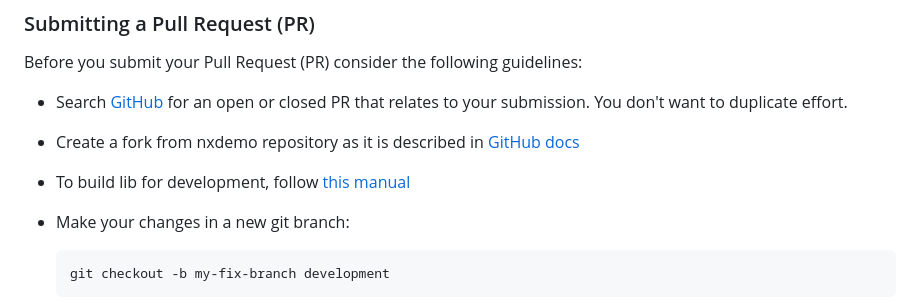
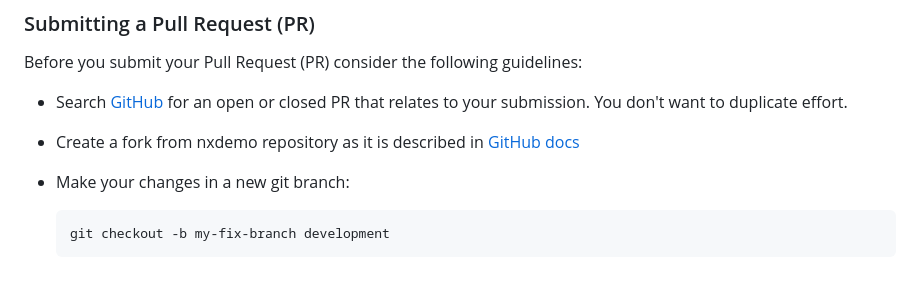
Before and after one commit to suryansh9315/nxdemo, a Markdown page: CONTRIBUTING.md, the part around the change printed below. GitHub-like rendering; blank space fills up the shorter version.

````diff
--- a/CONTRIBUTING.md
+++ b/CONTRIBUTING.md
@@ -37,7 +37,6 @@ Before you submit your Pull Request (PR) consider the following guidelines:
 * Search [GitHub](https://github.com/suryansh9315/nxdemo/pulls) for an open or closed PR
   that relates to your submission. You don't want to duplicate effort.
 * Create a fork from nxdemo repository as it is described in [GitHub docs](https://docs.github.com/en/get-started/quickstart/fork-a-repo#forking-a-repository)
-* To build lib for development, follow [this manual](https://github.com/valor-software/ngx-bootstrap#how-to-build-lib-for-development)
 * Make your changes in a new git branch:
 
      ```shell
````
Also changed, not shown: other parts of CONTRIBUTING.md (+3 -3 lines).
